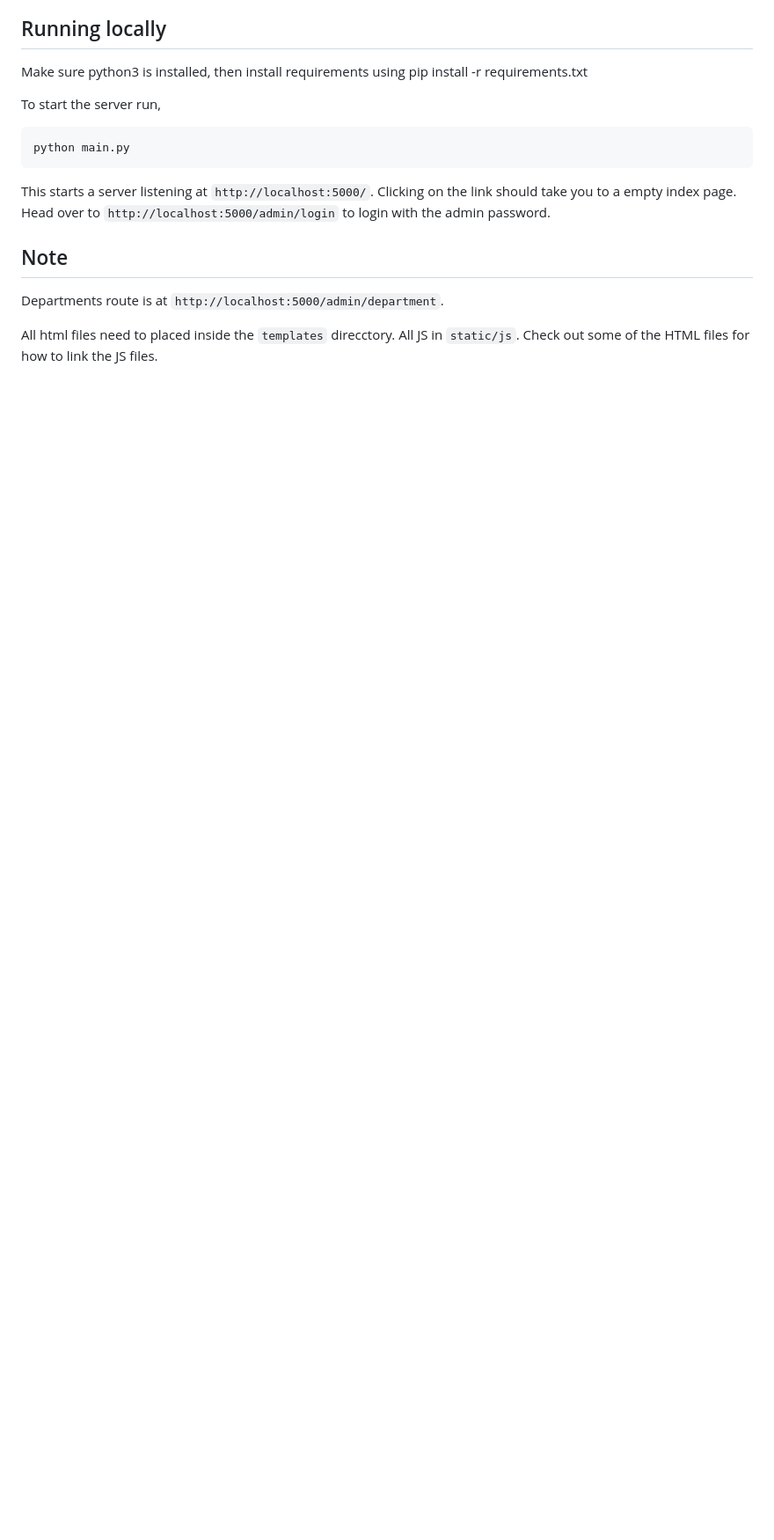
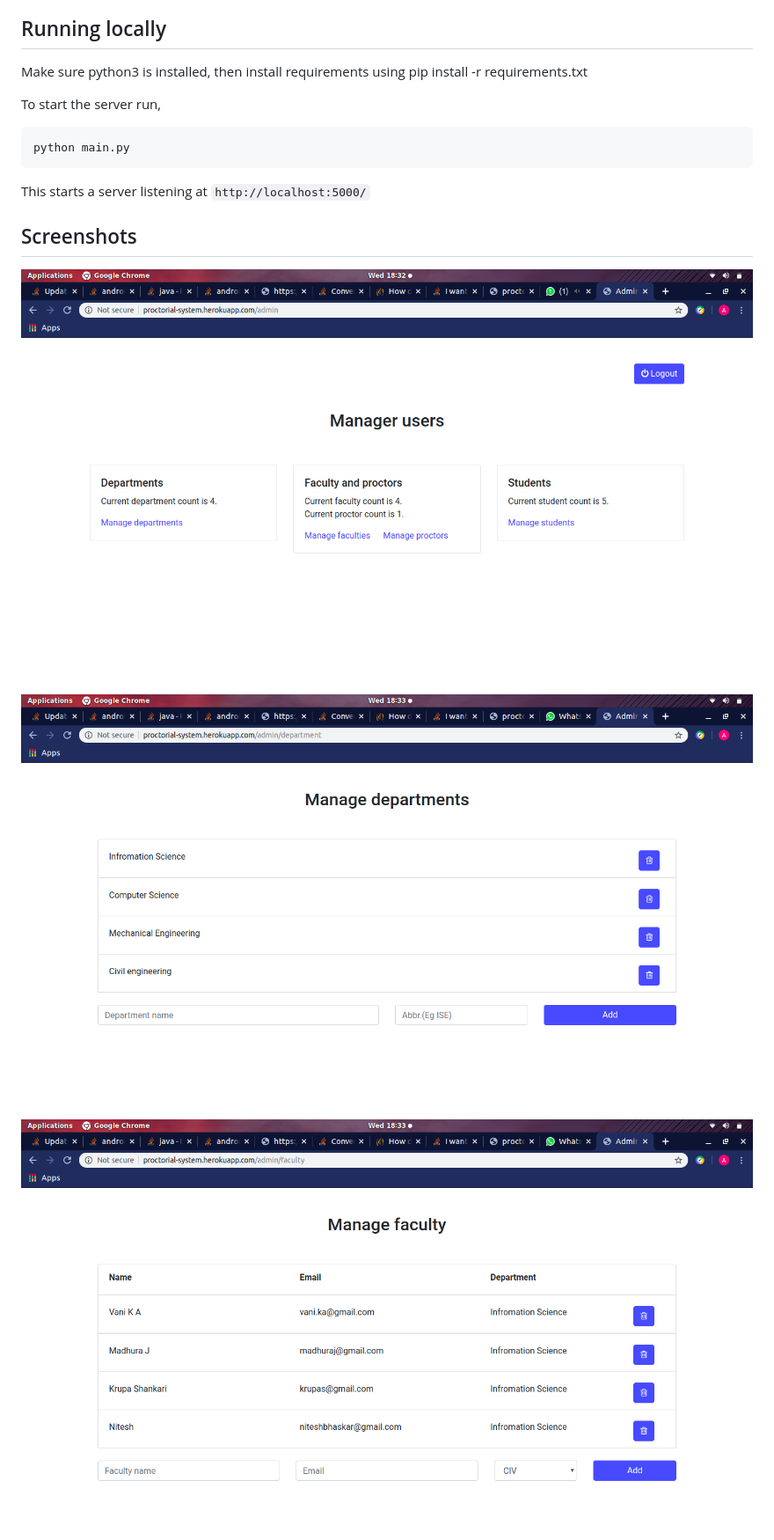
Before and after one commit to Aftaab99/ProctorialSystemBackend, a Markdown page: README.md, the part around the change printed below. Shown: that part at 88% size. GitHub-like rendering; pictures changed too: screenshots/s1.png (added), screenshots/s2.png (added), screenshots/s3.png (added); blank space fills up the shorter version.

Commit message:
Added screenshots to readme

```diff
--- a/README.md
+++ b/README.md
@@ -10,11 +10,12 @@ To start the server run,
 
     python main.py
 
-This starts a server listening at `http://localhost:5000/`. Clicking on the link should take you to a empty index page. Head over to `http://localhost:5000/admin/login` to login with the admin password.
+This starts a server listening at `http://localhost:5000/`
 
-## Note
+## Screenshots
+![Admin](https://github.com/Aftaab99/ProctorialSystemBackend/blob/master/screenshots/s1.png)
 
-Departments route is at `http://localhost:5000/admin/department`.
+![Department page](https://github.com/Aftaab99/ProctorialSystemBackend/blob/master/screenshots/s2.png)
 
-All html files need to placed inside the `templates` direcctory. All JS in `static/js`. Check out some of the HTML files for how to link the JS files.
+![Faculty page](https://github.com/Aftaab99/ProctorialSystemBackend/blob/master/screenshots/s3.png)
 
```
Also changed, not shown: other parts of README.md (+3 -12 lines), screenshots/s4.png (added), screenshots/s5.png (added).
